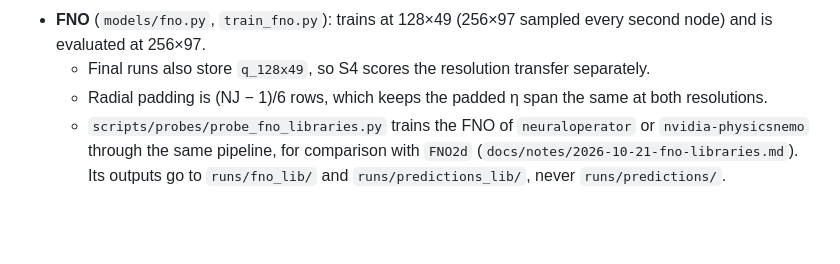
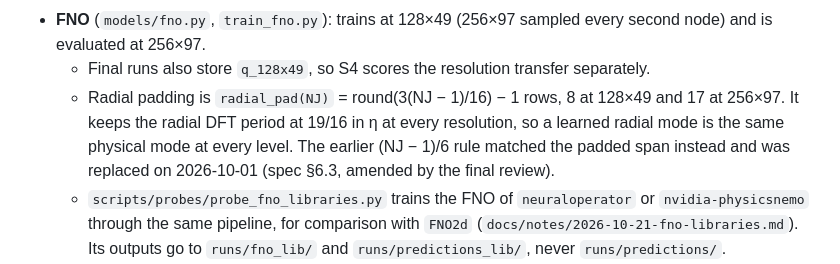
Before and after one commit to emarinhoss/airfoil-pinn-no, a Markdown page: CLAUDE.md, the part around the change. Drawn GitHub-style; blank space fills up the shorter version.

Commit message:
Docs: CLAUDE.md: the FNO's radial padding is the 19/16-period rule
The FNO bullet still described the (NJ - 1)/6 padding that spec 6.3's
2026-10-01 amendment replaced. It now gives radial_pad(NJ) as the code
has it, round(3(NJ - 1)/16) - 1 rows (8 at 128x49, 17 at 256x97), and why:
a constant radial DFT period of 19/16 in eta at every level.

Co-Authored-By: Claude Opus 5.5 <noreply@anthropic.com>
Claude-Session: https://claude.ai/code/session_01AVnkbch1Mi7Z912fcnJkzD

```diff
--- a/CLAUDE.md
+++ b/CLAUDE.md
@@ -95,7 +95,11 @@ The pipeline in `src/apno`: `data.sampling` → `su2` → `data.build` → `mode
 - **FNO** (`models/fno.py`, `train_fno.py`): trains at 128×49 (256×97 sampled every second node)
   and is evaluated at 256×97.
   - Final runs also store `q_128x49`, so S4 scores the resolution transfer separately.
-  - Radial padding is (NJ − 1)/6 rows, which keeps the padded η span the same at both resolutions.
+  - Radial padding is `radial_pad(NJ)` = round(3(NJ − 1)/16) − 1 rows, 8 at 128×49 and 17 at
+    256×97. It keeps the radial DFT period at 19/16 in η at every resolution, so a learned
+    radial mode is the same physical mode at every level. The earlier (NJ − 1)/6 rule matched
+    the padded span instead and was replaced on 2026-10-01 (spec §6.3, amended by the final
+    review).
   - `scripts/probes/probe_fno_libraries.py` trains the FNO of `neuraloperator` or
     `nvidia-physicsnemo` through the same pipeline, for comparison with `FNO2d`
     (`docs/notes/2026-10-21-fno-libraries.md`). Its outputs go to `runs/fno_lib/` and
```
